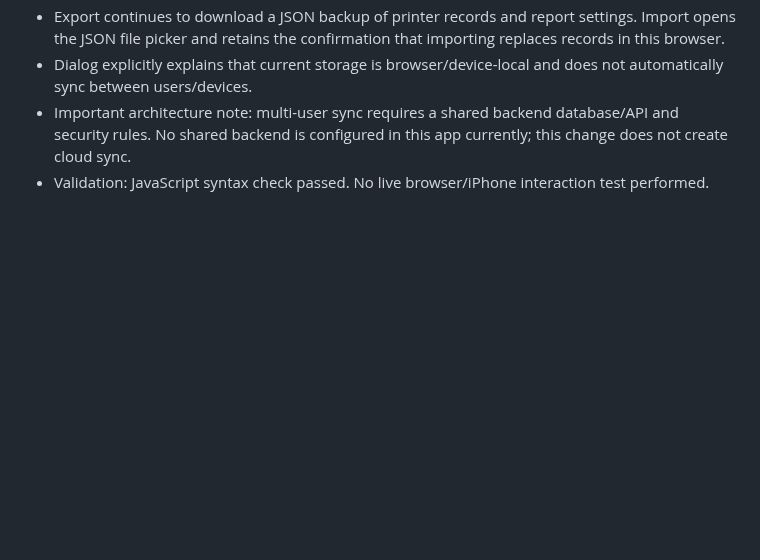
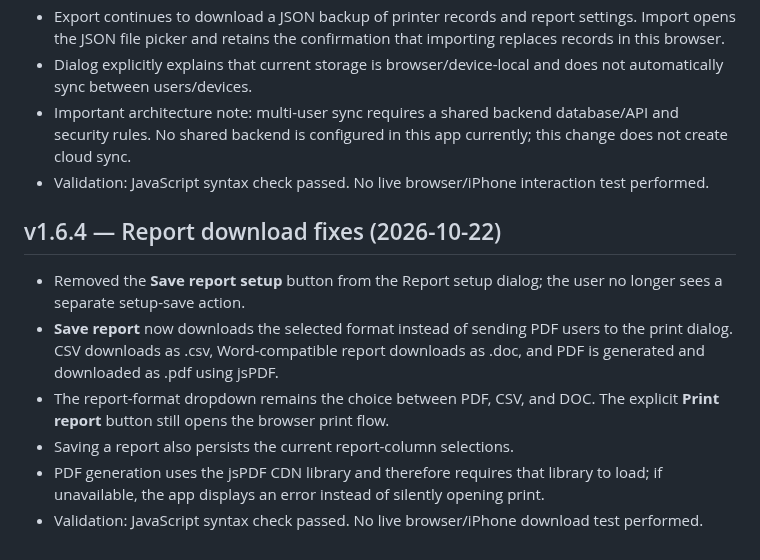
Before and after one commit to BobbyT416/BLS-Printer-Inventory, a Markdown page: HANDOFF.md, the part around the change. Rendered like a GitHub page; blank space fills up the shorter version.

Commit message:
Document v1.6.4 report download fixes

```diff
--- a/HANDOFF.md
+++ b/HANDOFF.md
@@ -197,3 +197,12 @@ Fields include Barcode, Serial Number, Asset Tag, Date Received, Type, Model, Pa
 - Dialog explicitly explains that current storage is browser/device-local and does not automatically sync between users/devices.
 - Important architecture note: multi-user sync requires a shared backend database/API and security rules. No shared backend is configured in this app currently; this change does not create cloud sync.
 - Validation: JavaScript syntax check passed. No live browser/iPhone interaction test performed.
+
+
+## v1.6.4 — Report download fixes (2026-10-22)
+- Removed the **Save report setup** button from the Report setup dialog; the user no longer sees a separate setup-save action.
+- **Save report** now downloads the selected format instead of sending PDF users to the print dialog. CSV downloads as .csv, Word-compatible report downloads as .doc, and PDF is generated and downloaded as .pdf using jsPDF.
+- The report-format dropdown remains the choice between PDF, CSV, and DOC. The explicit **Print report** button still opens the browser print flow.
+- Saving a report also persists the current report-column selections.
+- PDF generation uses the jsPDF CDN library and therefore requires that library to load; if unavailable, the app displays an error instead of silently opening print.
+- Validation: JavaScript syntax check passed. No live browser/iPhone download test performed.
```
